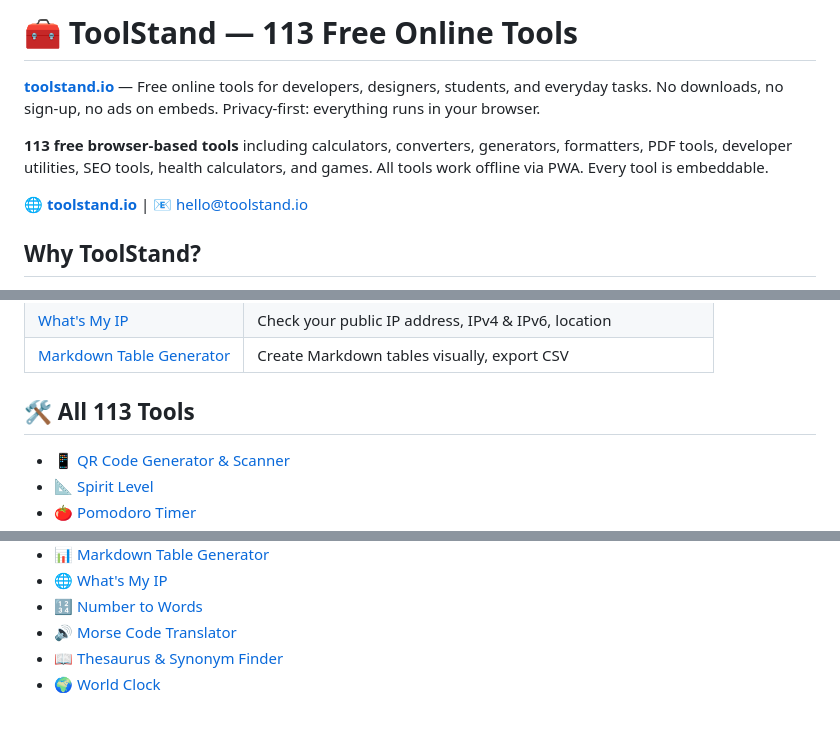
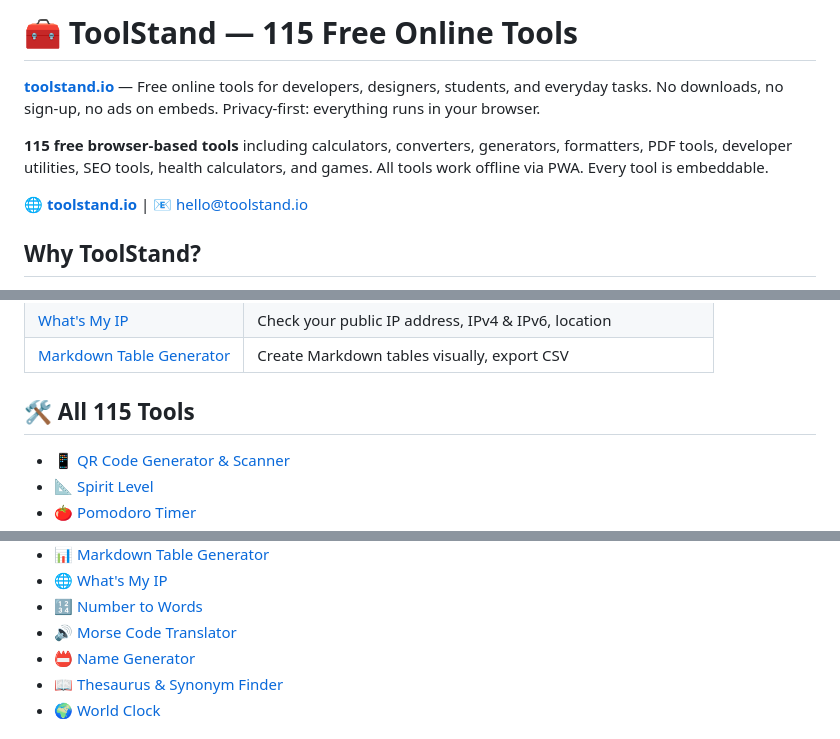
Before and after one commit to savkliyildiz/toolstand.io, a Markdown page: README.md, 3 parts joined by grey strips. Rendered like a GitHub page.

Commit message:
chore: bump tool count 113→115, add Name Generator

```diff
--- a/README.md
+++ b/README.md
@@ -1,8 +1,8 @@
-# 🧰 ToolStand — 113 Free Online Tools
+# 🧰 ToolStand — 115 Free Online Tools
 
 **[toolstand.io](https://toolstand.io)** — Free online tools for developers, designers, students, and everyday tasks. No downloads, no sign-up, no ads on embeds. Privacy-first: everything runs in your browser.
 
-**113 free browser-based tools** including calculators, converters, generators, formatters, PDF tools, developer utilities, SEO tools, health calculators, and games. All tools work offline via PWA. Every tool is embeddable.
+**115 free browser-based tools** including calculators, converters, generators, formatters, PDF tools, developer utilities, SEO tools, health calculators, and games. All tools work offline via PWA. Every tool is embeddable.
 
 🌐 **[toolstand.io](https://toolstand.io)** | 📧 hello@toolstand.io
 
@@ -45,7 +45,7 @@
 | [What's My IP](https://toolstand.io/tools/whats-my-ip/) | Check your public IP address, IPv4 & IPv6, location |
 | [Markdown Table Generator](https://toolstand.io/tools/markdown-table/) | Create Markdown tables visually, export CSV |
 
-## 🛠️ All 113 Tools
+## 🛠️ All 115 Tools
 
 - 📱 [QR Code Generator & Scanner](https://toolstand.io/tools/qr-code/)
 - 📐 [Spirit Level](https://toolstand.io/tools/spirit-level/)
@@ -158,6 +158,7 @@
 - 🌐 [What's My IP](https://toolstand.io/tools/whats-my-ip/)
 - 🔢 [Number to Words](https://toolstand.io/tools/number-to-words/)
 - 🔊 [Morse Code Translator](https://toolstand.io/tools/morse-code/)
+- 📛 [Name Generator](https://toolstand.io/tools/name-generator/)
 - 📖 [Thesaurus & Synonym Finder](https://toolstand.io/tools/thesaurus/)
 - 🌍 [World Clock](https://toolstand.io/tools/world-clock/)
 
```
